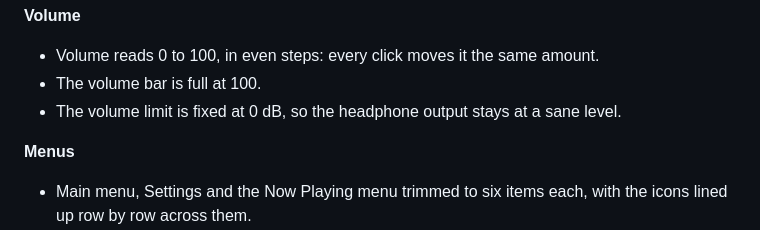
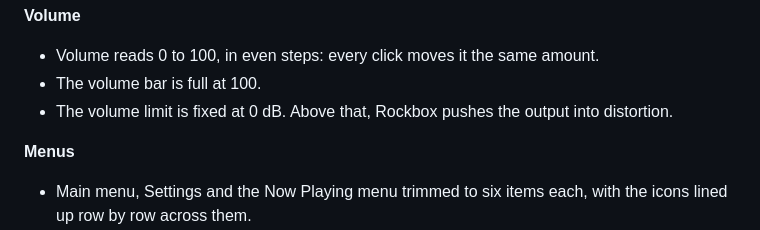
Before and after one commit to remigius-labs/rpod, a Markdown page: README.md, the part around the change. Rendered like a GitHub page.

Commit message:
README: why the volume limit is 0 dB
Co-Authored-By: Claude Opus 5.5 <noreply@anthropic.com>

```diff
--- a/README.md
+++ b/README.md
@@ -40,7 +40,7 @@ About 1,100 lines of C on top of stock Rockbox. Release by release: `CHANGELOG.m
 **Volume**
 - Volume reads 0 to 100, in even steps: every click moves it the same amount.
 - The volume bar is full at 100.
-- The volume limit is fixed at 0 dB, so the headphone output stays at a sane level.
+- The volume limit is fixed at 0 dB. Above that, Rockbox pushes the output into distortion.
 
 **Menus**
 - Main menu, Settings and the Now Playing menu trimmed to six items each, with the icons lined up
```
